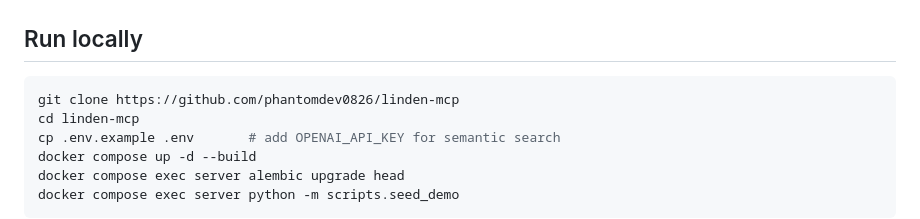
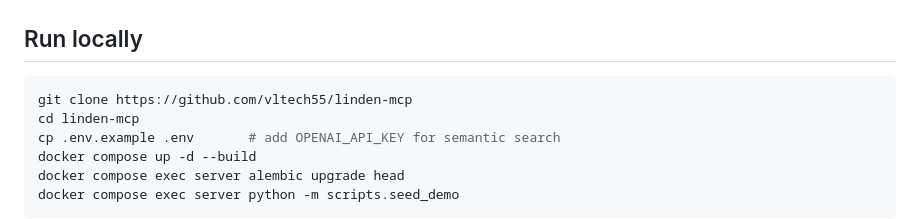
Before and after one commit to vltech55/linden-mcp, a Markdown page: README.md, the part around the change. Drawn GitHub-style.

Commit message:
docs: update repo URL to vltech55 namespace

````diff
--- a/README.md
+++ b/README.md
@@ -67,7 +67,7 @@ The same server speaks stdio, HTTP, and SSE transports without code changes. Con
 ## Run locally
 
 ```bash
-git clone https://github.com/phantomdev0826/linden-mcp
+git clone https://github.com/vltech55/linden-mcp
 cd linden-mcp
 cp .env.example .env       # add OPENAI_API_KEY for semantic search
 docker compose up -d --build
````
